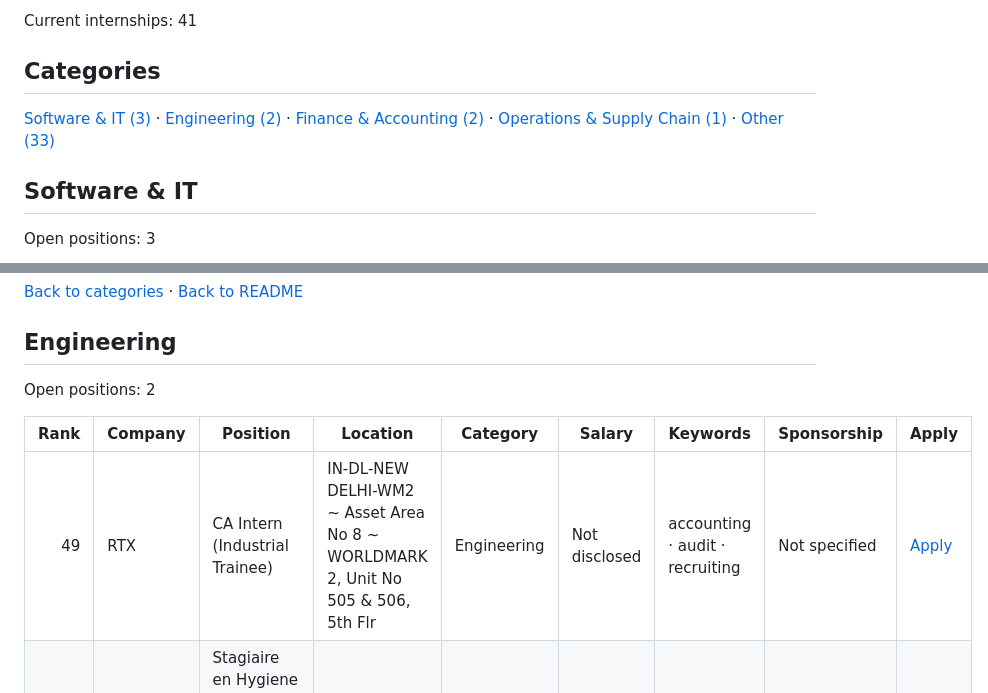
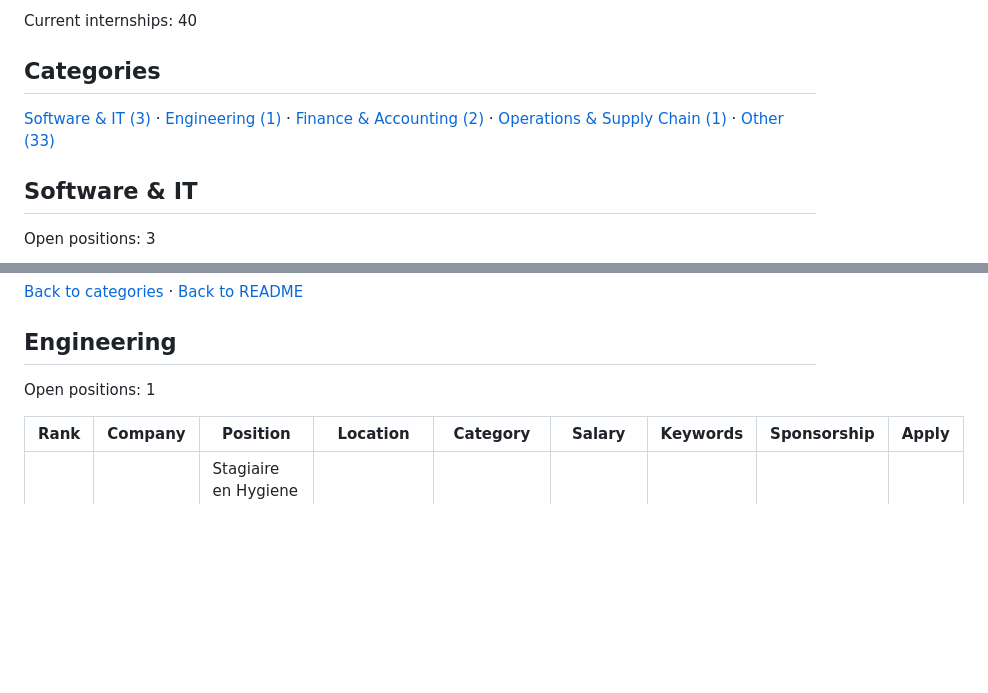
Before and after one commit to Tyelaman/F500-SWE-Internships, a Markdown page: jobs/internships.md, 2 parts joined by grey strips. Rendered like a GitHub page; blank space fills up the shorter version.

```diff
--- a/jobs/internships.md
+++ b/jobs/internships.md
@@ -4,9 +4,9 @@ Last updated: August 16, 2026 at 13:10 UTC
 
-Current internships: 41
+Current internships: 40
 
 ## Categories
 
-[Software & IT (3)](#software-it) · [Engineering (2)](#engineering) · [Finance & Accounting (2)](#finance-accounting) · [Operations & Supply Chain (1)](#operations-supply-chain) · [Other (33)](#other)
+[Software & IT (3)](#software-it) · [Engineering (1)](#engineering) · [Finance & Accounting (2)](#finance-accounting) · [Operations & Supply Chain (1)](#operations-supply-chain) · [Other (33)](#other)
 
 <a id="software-it"></a>
 
@@ -26,11 +26,10 @@ Open positions: 3
 
 ## Engineering
 
-Open positions: 2
+Open positions: 1
 
 | Rank | Company | Position | Location | Category | Salary | Keywords | Sponsorship | Apply |
 |---:|---|---|---|---|---|---|---|---|
-| 49 | RTX | CA Intern (Industrial Trainee) | IN-DL-NEW DELHI-WM2 ~ Asset Area No 8 ~ WORLDMARK 2, Unit No 505 & 506, 5th Flr | Engineering | Not disclosed | accounting · audit · recruiting | Not specified | [Apply](https://globalhr.wd5.myworkdayjobs.com/en-US/REC_RTX_Ext_Gateway/job/IN-DL-NEW-DELHI-WM2--Asset-Area-No-8--WORLDMARK-2-Unit-No-505--506-5th-Flr/CA-Intern--Industrial-Trainee-_01862649) |
 | 49 | RTX | Stagiaire en Hygiene industrielle et Ergonomie / Internship in Industrial Hygiene and Ergonomics | CA-QC-LONGUEUIL-J01 ~ 1000 Blvd Marie-Victorin ~ J01 BLDG | Engineering | Not disclosed | — | Not specified | [Apply](https://globalhr.wd5.myworkdayjobs.com/en-US/REC_RTX_Ext_Gateway/job/CA-QC-LONGUEUIL-J01--1000-Blvd-Marie-Victorin--J01-BLDG/Stagiaire-en-Hygiene-industrielle-et-Ergonomie---Internship-in-Industrial-Hygiene-and-Ergonomics_01841734) |
 
 [Back to categories](#categories) · [Back to README](../README.md)
```
Also changed, not shown: other parts of jobs/internships.md (+1 -1 lines), README.md (+7 -7 lines).
